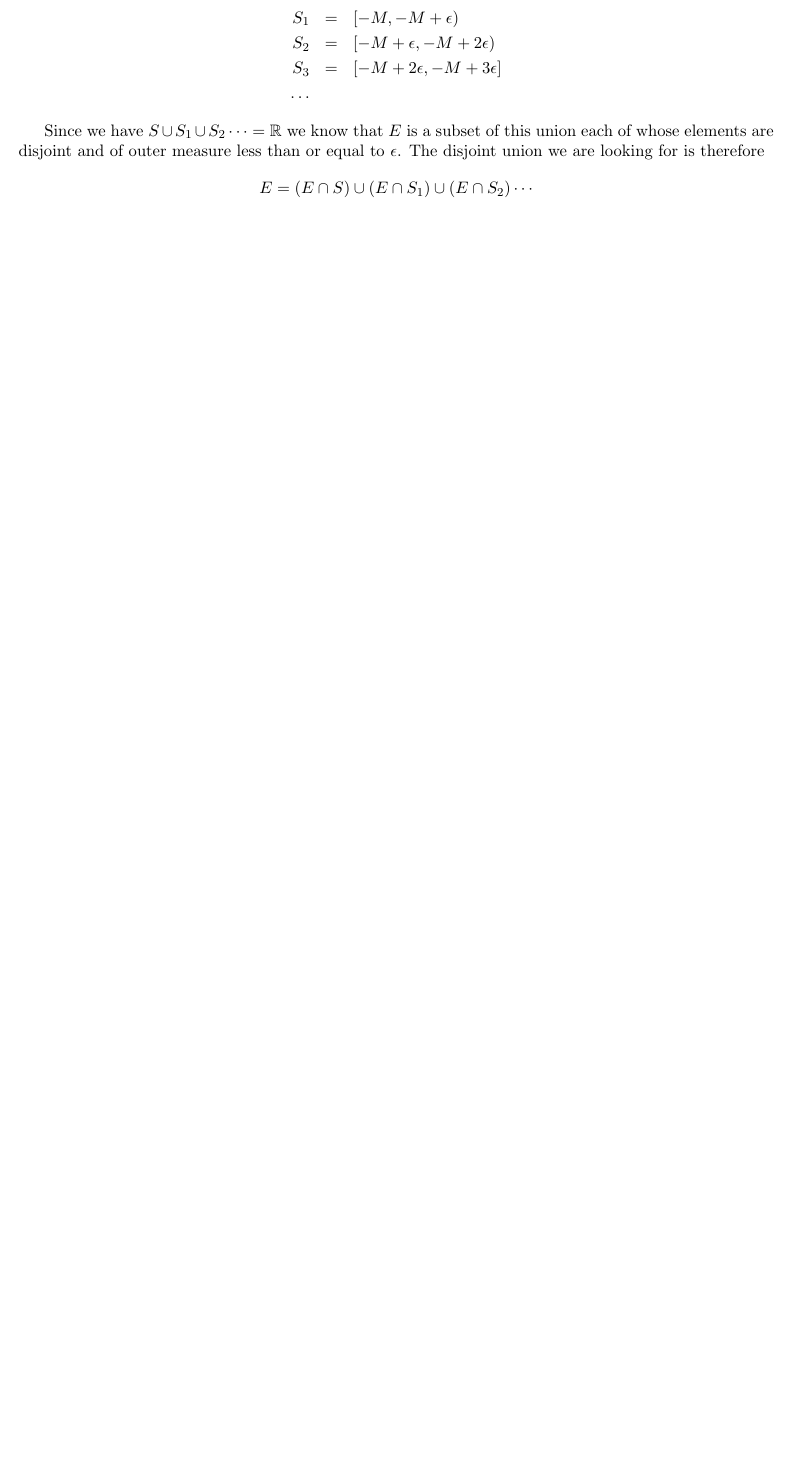
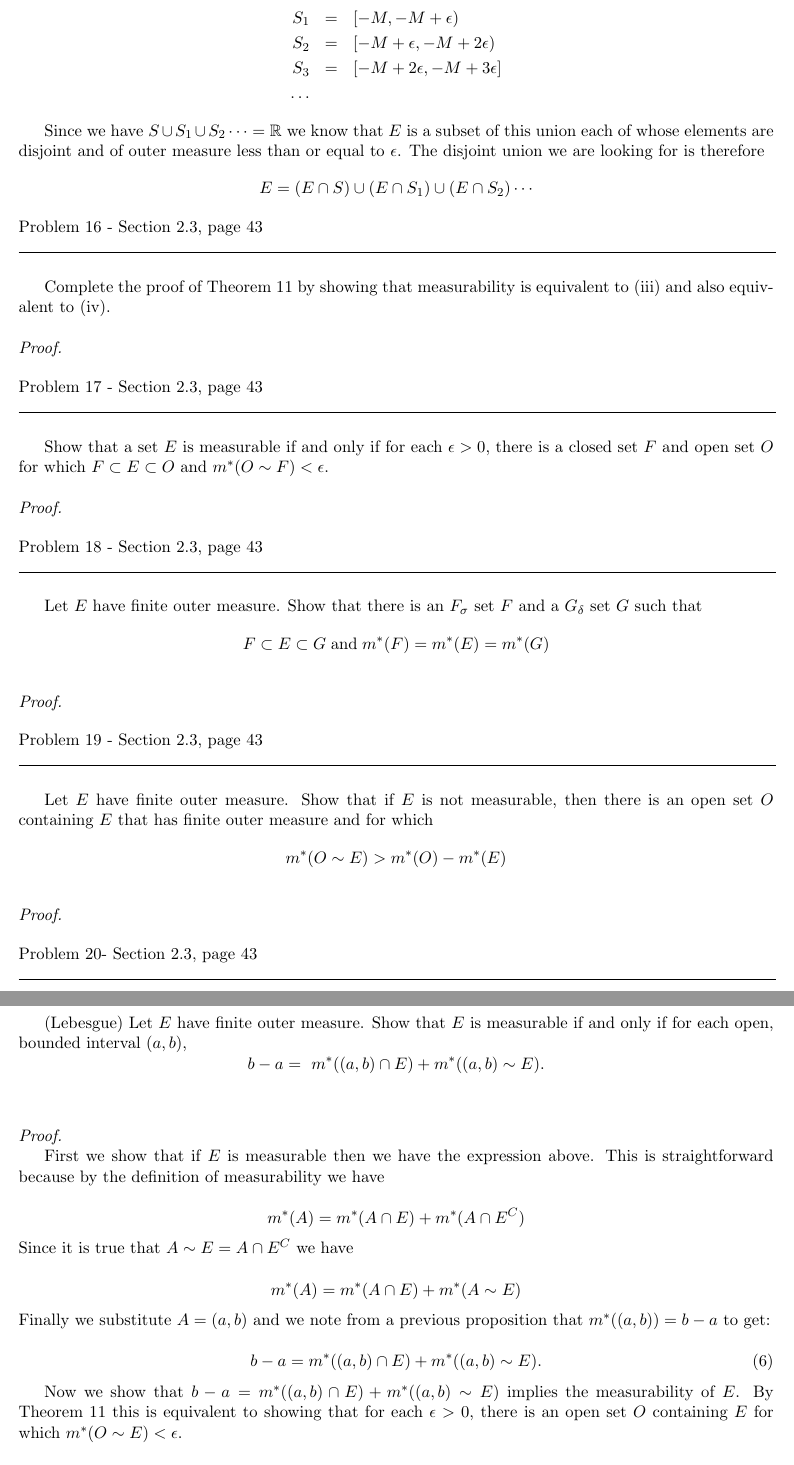
Before and after one commit to documentHouse/RoydenRealAnalysis, a LaTeX document (RoydenRealAnalysisSol4th.tex): part of page 7 of 7 before the commit and two parts of pages 7 and 8 of 8 after it, the two joined at a grey line, cut so that both start at the same text, the shorter picture padded with empty space. Compiled offline with LaTeX, dvips and Ghostscript.

Commit message:
Added the problem statements for problems 16 - 20 and began work on problem 20

```diff
--- a/RoydenRealAnalysisSol4th.tex
+++ b/RoydenRealAnalysisSol4th.tex
@@ -295,7 +295,62 @@ S_3 &=& [-M + 2 \epsilon, -M + 3 \epsilon]\\
 \[ E = (E \cap S) \cup (E \cap S_1) \cup (E \cap S_2) \cdots \]
 
 
-%\begin{\eqnarray*}
-%S_1 &=& [-M, -M + \epsilon]\\
-%S_1 &=& [-M, -M + \epsilon]
-%\end{\eqnarray*}
+\begin{flushleft}
+Problem 16 - Section 2.3, page 43\\
+\rule{500pt}{1pt}\\
+\end{flushleft}
+
+Complete the proof of Theorem 11 by showing that measurability is equivalent to (iii) and also equivalent to (iv).
+\\\\ \emph{Proof.}
+
+\begin{flushleft}
+Problem 17 - Section 2.3, page 43\\
+\rule{500pt}{1pt}\\
+\end{flushleft}
+
+Show that a set $E$ is measurable if and only if for each $\epsilon > 0$,  there is a closed set $F$ and open set $O$ for which $F \subset E \subset O$  and $m^*(O \sim F) < \epsilon$.
+\\\\ \emph{Proof.}
+
+\begin{flushleft}
+Problem 18 - Section 2.3, page 43\\
+\rule{500pt}{1pt}\\
+\end{flushleft}
+
+Let $E$ have finite outer measure. Show that there is an $F_\sigma$ set $F$ and a $G_\delta$ set $G$ such that
+\[ F \subset E \subset G \; \text{and} \; m^*(F) = m^*(E) = m^*(G) \]
+\\ \emph{Proof.}
+
+\begin{flushleft}
+Problem 19 - Section 2.3, page 43\\
+\rule{500pt}{1pt}\\
+\end{flushleft}
+
+Let $E$ have finite outer measure. Show that if $E$ is not measurable, then there is an open set $O$ containing $E$ that has finite outer measure and for which
+\[ m^*(O \sim E) > m^*(O) - m^*(E) \]
+\\ \emph{Proof.}
+
+
+\begin{flushleft}
+Problem 20- Section 2.3, page 43\\
+\rule{500pt}{1pt}\\
+\end{flushleft}
+
+(Lebesgue) Let $E$ have finite outer measure. Show that $E$ is measurable if and only if for each open, bounded interval $(a,b)$,
+\[ b - a =  \ m^*((a,b) \cap E) + m^*((a,b) \sim E). \]
+\\\\ \emph{Proof.}
+
+First we show that if $E$ is measurable then we have the expression above. This is straightforward because  by the definition of measurability we have
+
+\[  m^*(A) = m^*(A \cap E) + m^*(A \cap E^C) \]
+
+\noindent Since it is true that $A \sim E = A \cap E^C$ we have
+
+\[  m^*(A) = m^*(A \cap E) + m^*(A \sim E) \]
+
+\noindent Finally we substitute $A = (a,b)$ and we note from a previous proposition that $m^*((a,b)) = b - a$ to get:
+
+\begin{equation}
+b - a =  m^*((a,b) \cap E) + m^*((a,b) \sim E). \label{intervalmeasure}
+\end{equation}
+
+Now we show that $b - a =  m^*((a,b) \cap E) + m^*((a,b) \sim E)$ implies the measurability of $E$. By Theorem 11 this is equivalent to showing that for each $\epsilon > 0$,  there is an open set $O$ containing $E$ for which $m^*(O \sim E) < \epsilon$.\\
```
Also changed, not shown: RoydenRealAnalysisSol4th.tex (15 more changed lines).
